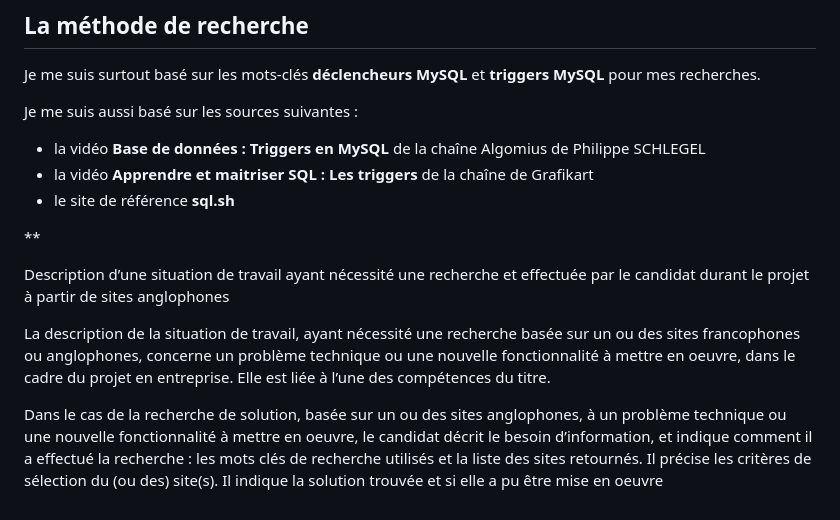
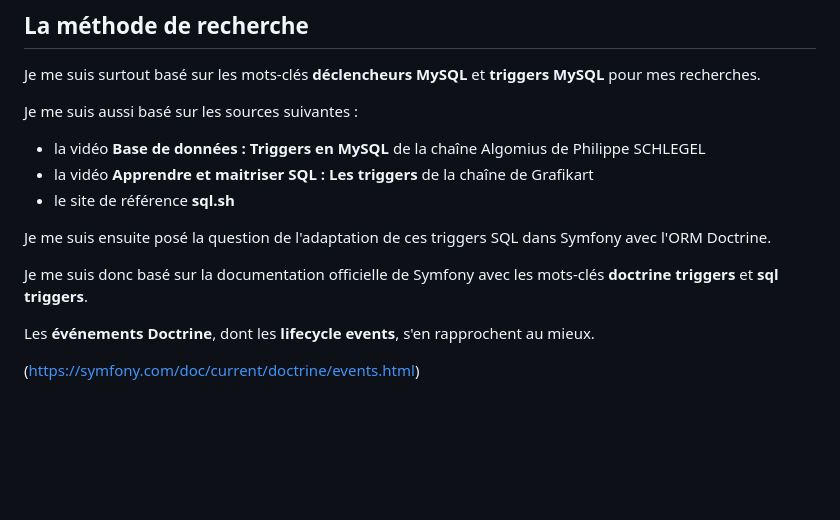
Before and after one commit to Lukam90/AssocApp, a Markdown page: docs/situation-recherche.md, the part around the change printed below. GitHub-like rendering; blank space fills up the shorter version.

Commit message:
MAJ Nv Doc > Situation Recherche

```diff
--- a/docs/situation-recherche.md
+++ b/docs/situation-recherche.md
@@ -116,83 +116,10 @@ Je me suis aussi basé sur les sources suivantes :
 - la vidéo **Apprendre et maitriser SQL : Les triggers** de la chaîne de Grafikart
 - le site de référence **sql.sh**
 
+Je me suis ensuite posé la question de l'adaptation de ces triggers SQL dans Symfony avec l'ORM Doctrine.
 
+Je me suis donc basé sur la documentation officielle de Symfony avec les mots-clés **doctrine triggers** et **sql triggers**.
 
+Les **événements Doctrine**, dont les **lifecycle events**, s'en rapprochent au mieux.
 
-
-
-
-
-
-
-
-
-
-
-
-
-
-
-
-
-
-
-
-
-
-
-
-
-
-
-
-
-
-
-
-
-
-
-
-
-
-
-
-
-
-
-
-
-
-
-
-
-
-
-
-
-
-
-
-
-
-
-
-
-
-
-
-
-
-
-
-
-
-
-**
-
-Description d’une situation de travail ayant nécessité une recherche et effectuée par le candidat durant le projet à partir de sites anglophones
-
-La description de la situation de travail, ayant nécessité une recherche basée sur un ou des sites francophones ou anglophones, concerne un problème technique ou une nouvelle fonctionnalité à mettre en oeuvre, dans le cadre du projet en entreprise. Elle est liée à l’une des compétences du titre.
-
-Dans le cas de la recherche de solution, basée sur un ou des sites anglophones, à un problème technique ou une nouvelle fonctionnalité à mettre en oeuvre, le candidat décrit le besoin d’information, et indique comment il a effectué la recherche : les mots clés de recherche utilisés et la liste des sites retournés. Il précise les critères de sélection du (ou des) site(s). Il indique la solution trouvée et si elle a pu être mise en oeuvre
+(https://symfony.com/doc/current/doctrine/events.html)
```
Also changed, not shown: other parts of docs/situation-recherche.md (+1 -1 lines).
